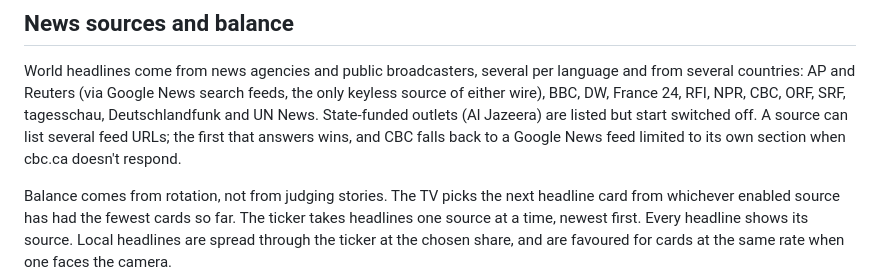
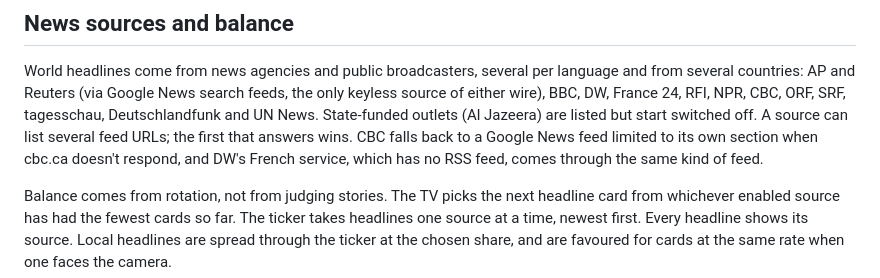
Before and after one commit to mitchyc24/mitchyc24.github.io, a Markdown page: host/README.md, the part around the change. Drawn GitHub-style.

Commit message:
Observatory README: note DW French comes through Google News
Co-Authored-By: Claude Opus 5.5 <noreply@anthropic.com>
Claude-Session: https://claude.ai/code/session_01KZxWgcjBENZZ7eqr9FktUX

```diff
--- a/host/README.md
+++ b/host/README.md
@@ -61,8 +61,9 @@ How a change reaches the screen:
 World headlines come from news agencies and public broadcasters, several per language and from several
 countries: AP and Reuters (via Google News search feeds, the only keyless source of either wire), BBC, DW, France 24,
 RFI, NPR, CBC, ORF, SRF, tagesschau, Deutschlandfunk and UN News. State-funded outlets (Al Jazeera) are listed but
-start switched off. A source can list several feed URLs; the first that answers wins, and CBC falls back to a Google
-News feed limited to its own section when cbc.ca doesn't respond.
+start switched off. A source can list several feed URLs; the first that answers wins. CBC falls back to a Google
+News feed limited to its own section when cbc.ca doesn't respond, and DW's French service, which has no RSS feed,
+comes through the same kind of feed.
 
 Balance comes from rotation, not from judging stories. The TV picks the next headline card from whichever enabled
 source has had the fewest cards so far. The ticker takes headlines one source at a time, newest first. Every
```
